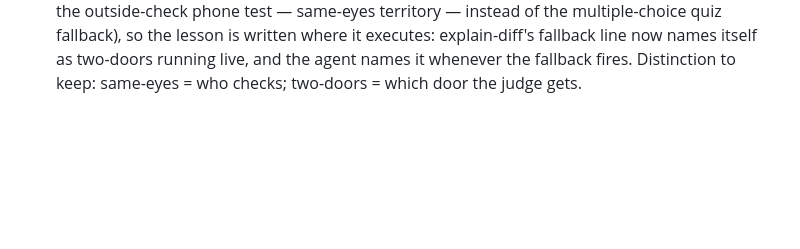
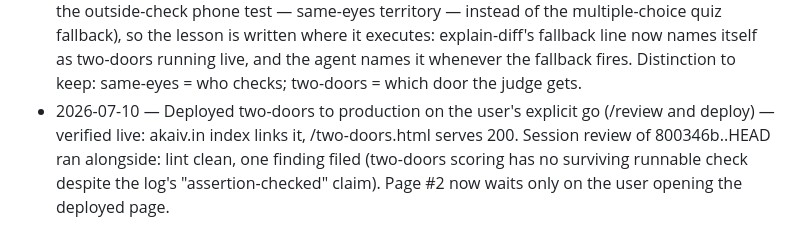
Before and after one commit to adarxyadav/akaiv, a Markdown page: docs/log.md, the part around the change. Drawn GitHub-style; blank space fills up the shorter version.

Commit message:
Log the two-doors production deploy + session review
Co-Authored-By: Claude Fable 5 <noreply@anthropic.com>

```diff
--- a/docs/log.md
+++ b/docs/log.md
@@ -18,3 +18,4 @@
 - 2026-07-10 — User playtested same-eyes and two-doors back to back, both passed ("works well") — two-doors linked from index.html and shipped with the pending toolbox sync in one push; both tickets now wait only on rule 7 explainer + quiz (and one open of the deployed two-doors, per its check line).
 - 2026-07-10 — Closed explainer #1 (same-eyes.html) through its check: playtest passed, rule 7 quiz passed clean (same-eyes mechanism, why effort can't fix a shared-blind-spot check, and the rule 4 mapping). Page #2 stays open: its quiz landed except one retry (which project practice two-doors is theory for), and its check still needs the deployed page — deploy awaits the user's explicit go after the permission gate stopped an unnamed production deploy.
 - 2026-07-10 — Quiz miss survived recap + retry (two-doors' project practice: user mapped it to the outside-check phone test — same-eyes territory — instead of the multiple-choice quiz fallback), so the lesson is written where it executes: explain-diff's fallback line now names itself as two-doors running live, and the agent names it whenever the fallback fires. Distinction to keep: same-eyes = who checks; two-doors = which door the judge gets.
+- 2026-07-10 — Deployed two-doors to production on the user's explicit go (/review and deploy) — verified live: akaiv.in index links it, /two-doors.html serves 200. Session review of 800346b..HEAD ran alongside: lint clean, one finding filed (two-doors scoring has no surviving runnable check despite the log's "assertion-checked" claim). Page #2 now waits only on the user opening the deployed page.
```
